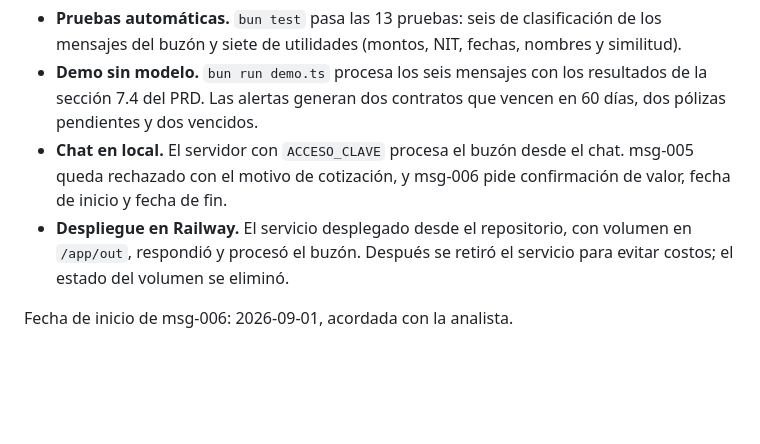
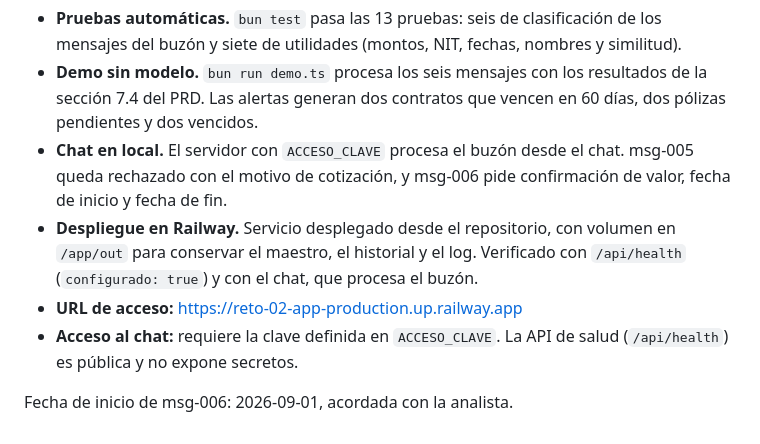
Before and after one commit to paleon2010/pruebaPeriferiaIT, a Markdown page: SOLUCION.md, the part around the change. Drawn GitHub-style; blank space fills up the shorter version.

Commit message:
Reto 02: documentar URL final en Railway

```diff
--- a/SOLUCION.md
+++ b/SOLUCION.md
@@ -128,6 +128,8 @@ No se usó ningún otro asistente de IA para construir la solución.
 - **Pruebas automáticas.** `bun test` pasa las 13 pruebas: seis de clasificación de los mensajes del buzón y siete de utilidades (montos, NIT, fechas, nombres y similitud).
 - **Demo sin modelo.** `bun run demo.ts` procesa los seis mensajes con los resultados de la sección 7.4 del PRD. Las alertas generan dos contratos que vencen en 60 días, dos pólizas pendientes y dos vencidos.
 - **Chat en local.** El servidor con `ACCESO_CLAVE` procesa el buzón desde el chat. msg-005 queda rechazado con el motivo de cotización, y msg-006 pide confirmación de valor, fecha de inicio y fecha de fin.
-- **Despliegue en Railway.** El servicio desplegado desde el repositorio, con volumen en `/app/out`, respondió y procesó el buzón. Después se retiró el servicio para evitar costos; el estado del volumen se eliminó.
+- **Despliegue en Railway.** Servicio desplegado desde el repositorio, con volumen en `/app/out` para conservar el maestro, el historial y el log. Verificado con `/api/health` (`configurado: true`) y con el chat, que procesa el buzón.
+- **URL de acceso:** https://reto-02-app-production.up.railway.app
+- **Acceso al chat:** requiere la clave definida en `ACCESO_CLAVE`. La API de salud (`/api/health`) es pública y no expone secretos.
 
 Fecha de inicio de msg-006: 2026-09-01, acordada con la analista.
```
